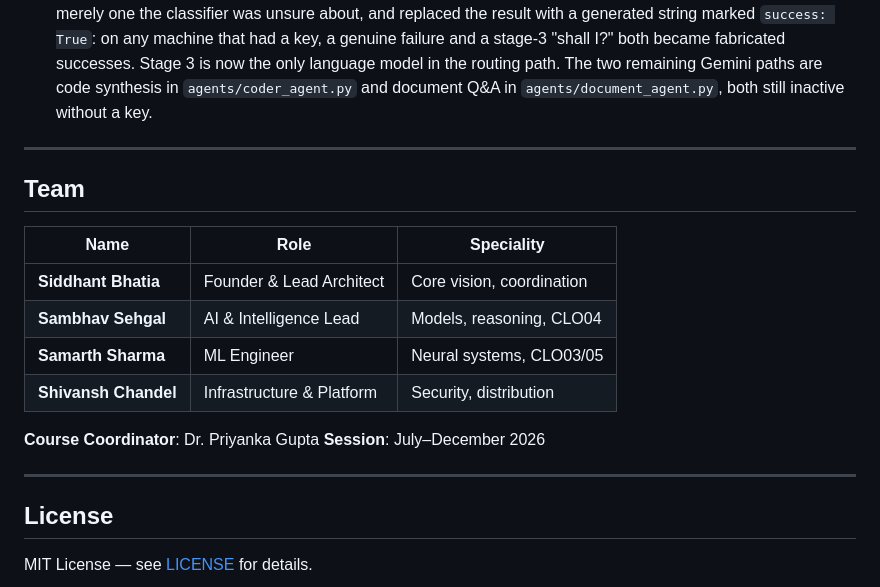
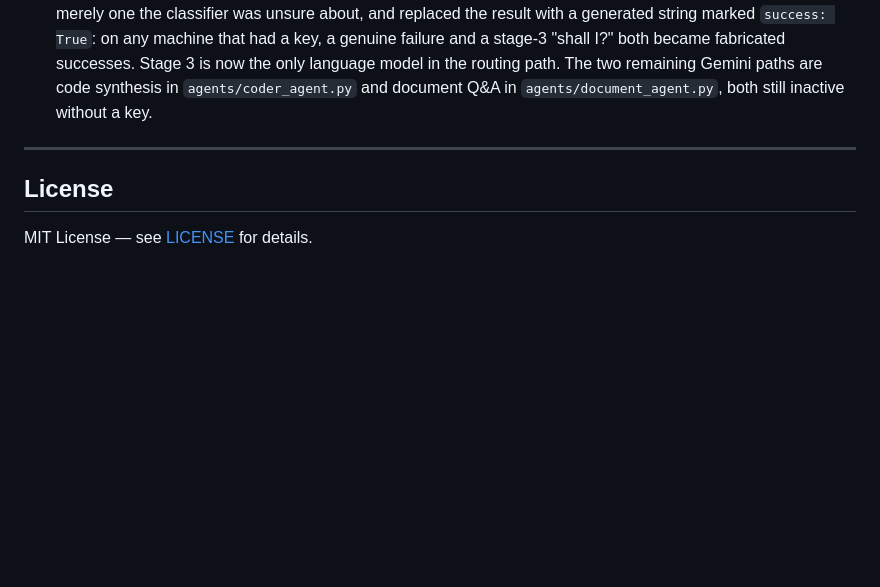
Before and after one commit to sambhav-007/M.O.N.D.A.Y, a Markdown page: README.md, the part around the change. Drawn GitHub-style; blank space fills up the shorter version.

Commit message:
Remove team and course coordinator sections from README
Removed team information and course coordinator details from the README.

```diff
--- a/README.md
+++ b/README.md
@@ -487,20 +487,6 @@ names the two that are real.
 
 ---
 
-## Team
-
-| Name | Role | Speciality |
-|------|------|------------|
-| **Siddhant Bhatia** | Founder & Lead Architect | Core vision, coordination |
-| **Sambhav Sehgal** | AI & Intelligence Lead | Models, reasoning, CLO04 |
-| **Samarth Sharma** | ML Engineer | Neural systems, CLO03/05 |
-| **Shivansh Chandel** | Infrastructure & Platform | Security, distribution |
-
-**Course Coordinator**: Dr. Priyanka Gupta
-**Session**: July–December 2026
-
----
-
 ## License
 
 MIT License — see [LICENSE](LICENSE) for details.
```
